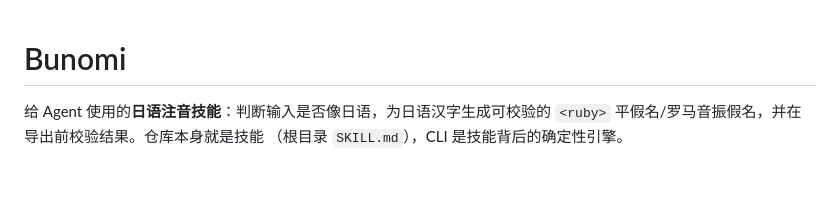
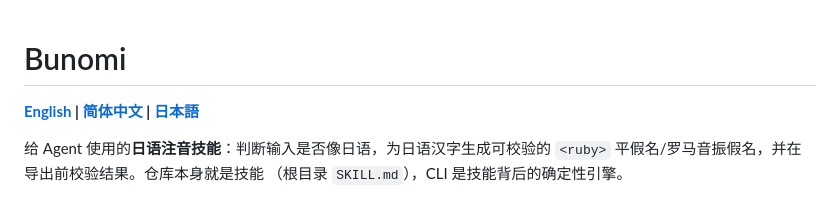
Before and after one commit to qweihu/Bunomi, a Markdown page: README.zh-CN.md, the part around the change. GitHub-like rendering; blank space fills up the shorter version.

```diff
--- a/README.zh-CN.md
+++ b/README.zh-CN.md
@@ -1,4 +1,6 @@
 # Bunomi
+
+**[English](README.md) | [简体中文](README.zh-CN.md) | [日本語](README.ja.md)**
 
 给 Agent 使用的**日语注音技能**：判断输入是否像日语，为日语汉字生成可校验的
 `<ruby>` 平假名/罗马音振假名，并在导出前校验结果。仓库本身就是技能
```
Also changed, not shown: README.ja.md (+2 -0 lines), README.md (+2 -0 lines).
